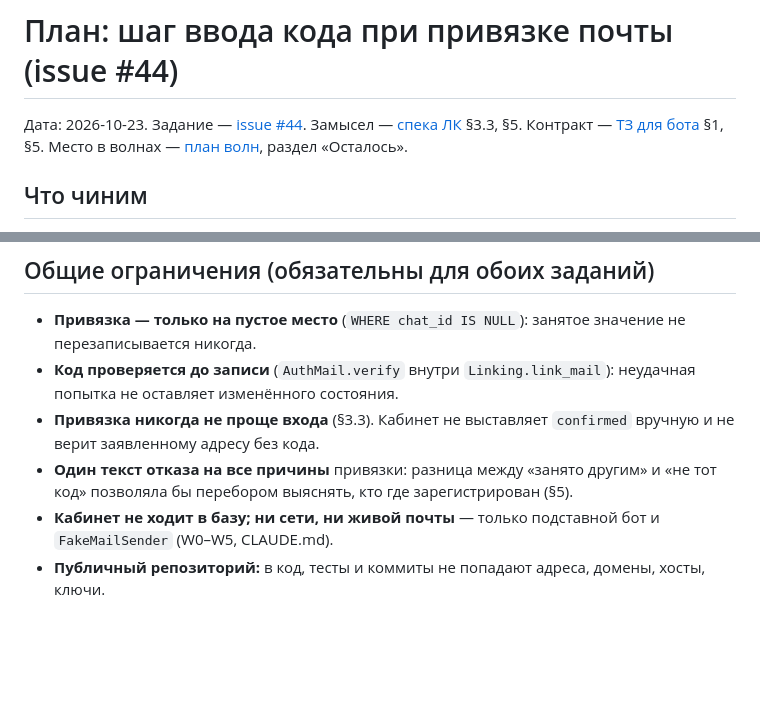
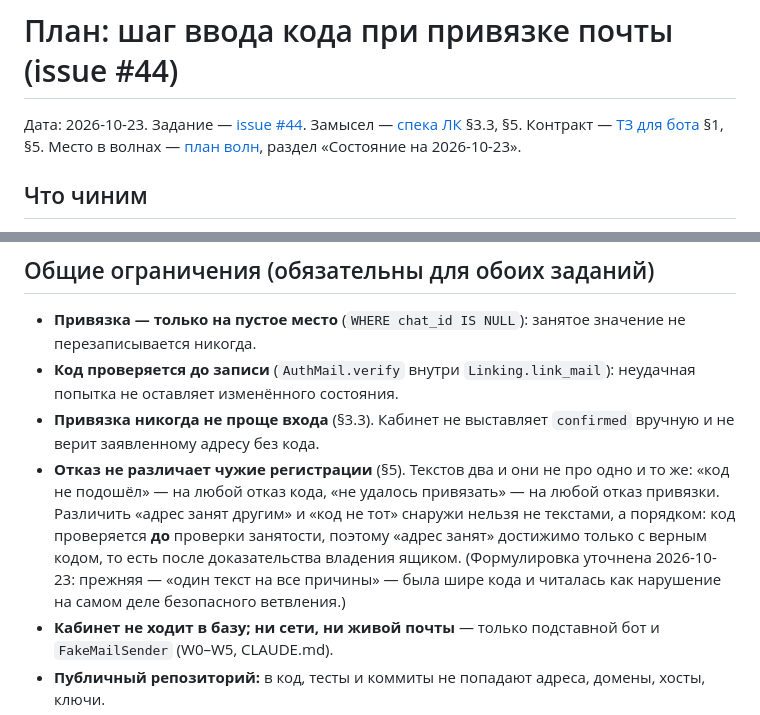
Before and after one commit to impossi8le/vpn-cabinet, a Markdown page: docs/plans/2026-10-23-link-mail-code-step.md, 2 parts joined by grey strips. GitHub-like rendering; blank space fills up the shorter version.

```diff
--- a/docs/plans/2026-10-23-link-mail-code-step.md
+++ b/docs/plans/2026-10-23-link-mail-code-step.md
@@ -3,7 +3,8 @@
 Дата: 2026-10-23. Задание — [issue #44](https://github.com/impossi8le/vpn-cabinet/issues/44).
 Замысел — [спека ЛК](../2026-10-17-cabinet-design.md) §3.3, §5. Контракт —
 [ТЗ для бота](../2026-10-17-backend-contract.md) §1, §5. Место в волнах —
-[план волн](2026-10-17-cabinet-implementation.md), раздел «Осталось».
+[план волн](2026-10-17-cabinet-implementation.md), раздел
+«Состояние на 2026-10-23».
 
 ## Что чиним
 
@@ -25,8 +26,14 @@
   неудачная попытка не оставляет изменённого состояния.
 - **Привязка никогда не проще входа** (§3.3). Кабинет не выставляет
   `confirmed` вручную и не верит заявленному адресу без кода.
-- **Один текст отказа на все причины** привязки: разница между «занято другим»
-  и «не тот код» позволяла бы перебором выяснять, кто где зарегистрирован (§5).
+- **Отказ не различает чужие регистрации** (§5). Текстов два и они не про одно
+  и то же: «код не подошёл» — на любой отказ кода, «не удалось привязать» — на
+  любой отказ привязки. Различить «адрес занят другим» и «код не тот» снаружи
+  нельзя не текстами, а порядком: код проверяется **до** проверки занятости,
+  поэтому «адрес занят» достижимо только с верным кодом, то есть после
+  доказательства владения ящиком.
+  (Формулировка уточнена 2026-10-23: прежняя — «один текст на все причины» —
+  была шире кода и читалась как нарушение на самом деле безопасного ветвления.)
 - **Кабинет не ходит в базу; ни сети, ни живой почты** — только подставной бот и
   `FakeMailSender` (W0–W5, CLAUDE.md).
 - **Публичный репозиторий:** в код, тесты и коммиты не попадают адреса, домены,
```
Also changed, not shown: docs/README.md (+1 -0 lines), docs/plans/2026-10-17-cabinet-implementation.md (+22 -0 lines).
